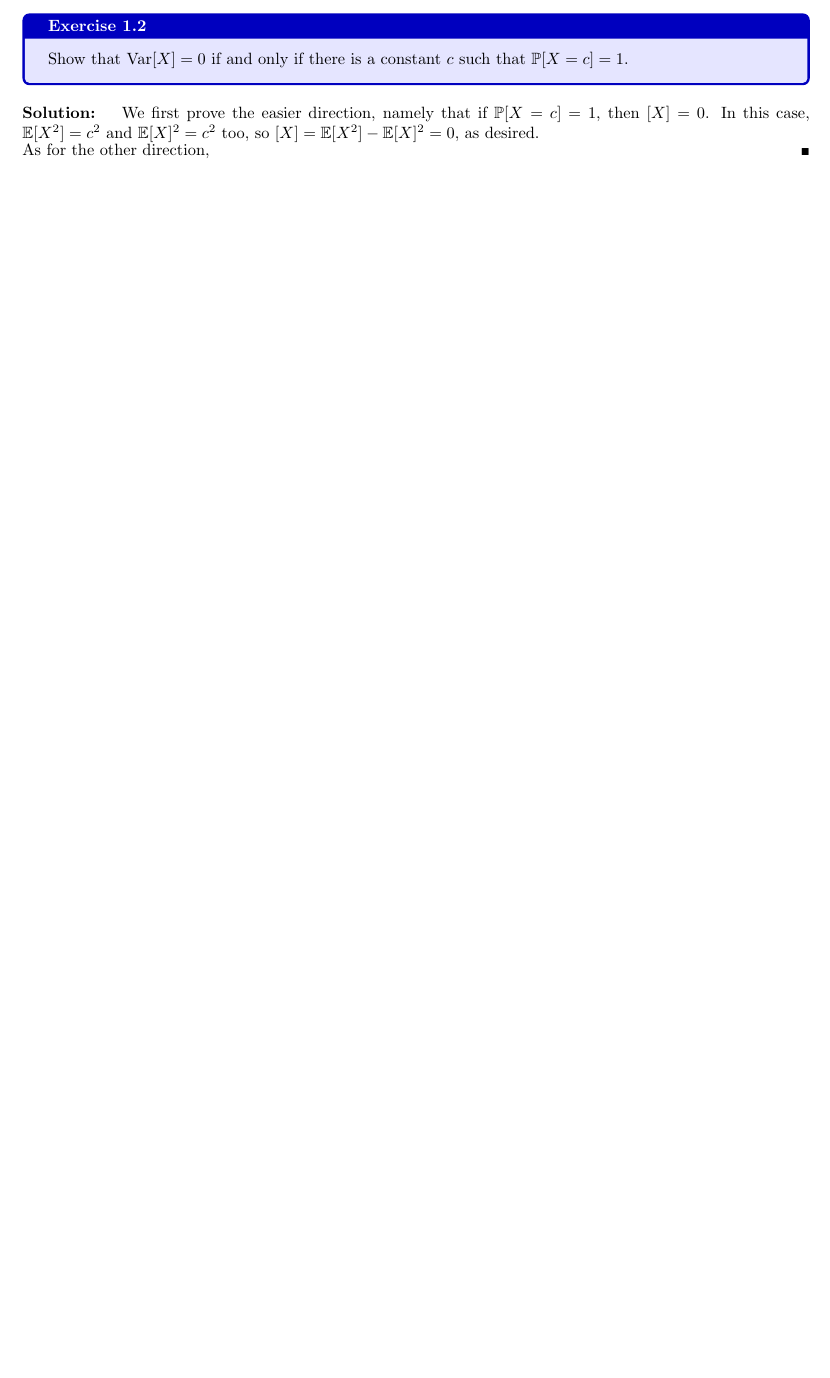
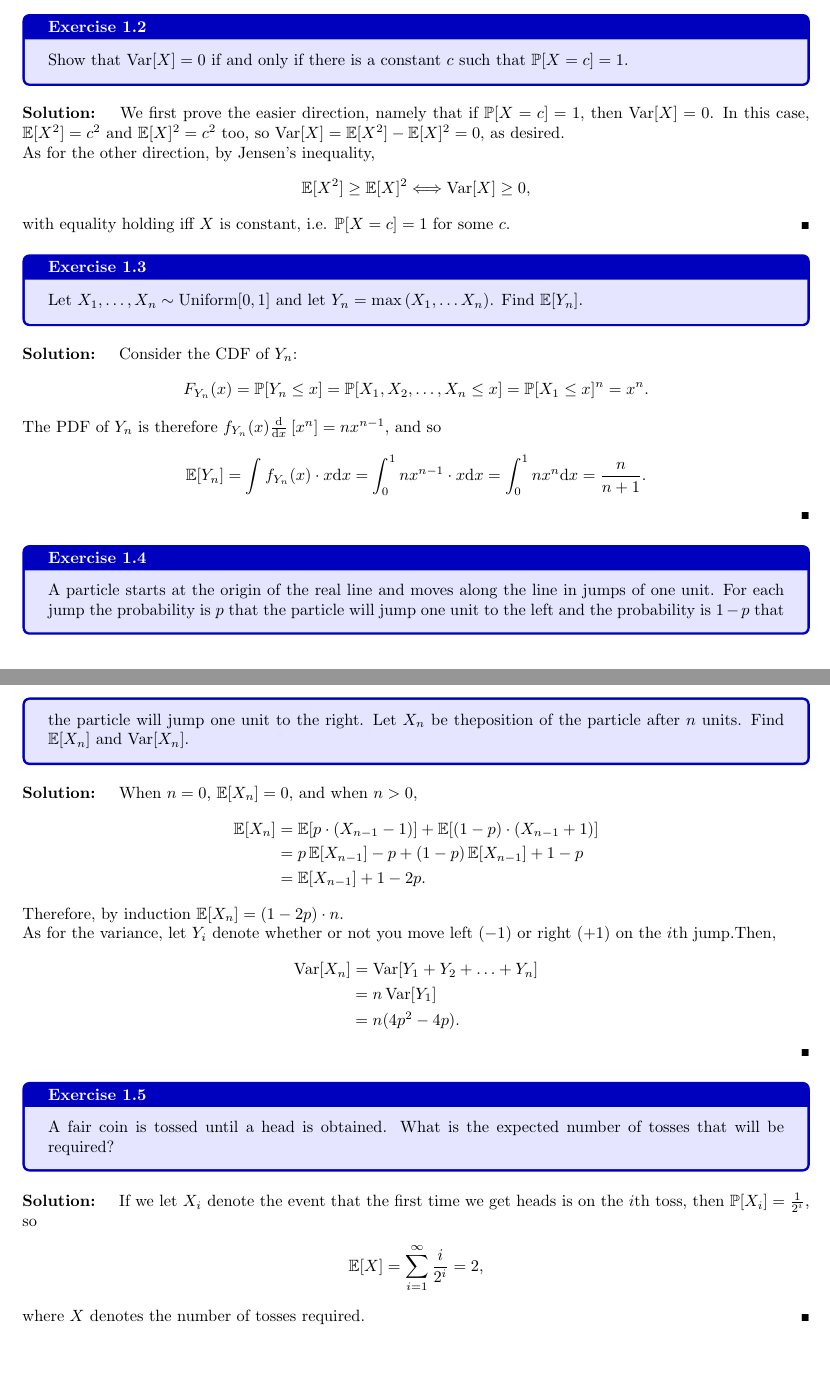
Before and after one commit to MariaChrysafis/Schoolwork, a LaTeX document (18.650/textbook3/main.tex): part of the page before the commit and two parts of pages 1 and 2 of 2 after it, the two joined at a grey line, cut so that both start at the same text, the shorter picture padded with empty space. The pictures show the PDF file 18.650/textbook3/main.pdf that the author committed with the source.

Commit message:
more exercises

```diff
--- a/18.650/textbook3/main.tex
+++ b/18.650/textbook3/main.tex
@@ -22,8 +22,54 @@
 	Show that $\Var[X] = 0$ if and only if there is a constant $c$ such that $\Prob[X = c]= 1.$
 \end{Exercise}
 \begin{Solution}
-	We first prove the easier direction, namely that if $\Prob[X = c] = 1$, then $\V[X] = 0$. In this case, $\E[X^2] = c^2$ and $\E[X]^2 = c^2$ too, so $\V[X] = \E[X^2] - \E[X]^2 = 0$, as desired.
+	We first prove the easier direction, namely that if $\Prob[X = c] = 1$, then $\Var[X] = 0$. In this case, $\E[X^2] = c^2$ and $\E[X]^2 = c^2$ too, so $\Var[X] = \E[X^2] - \E[X]^2 = 0$, as desired.
 
-	As for the other direction,
+	As for the other direction, by Jensen's inequality,
+	\begin{align*}
+		\mathbb{E}[X^2] \ge \mathbb{E}[X]^2 \Longleftrightarrow \Var[X] \ge 0,
+	\end{align*}
+	with equality holding iff $X$ is constant, i.e. $\Prob[X = c] = 1$ for some $c$.
+\end{Solution}
+\begin{Exercise}
+	Let $X_1, \ldots , X_n \sim \Unif[0, 1]$ and let $Y_n = \max \left( X_1, \ldots X_n \right)$. Find $\mathbb{E}[Y_n]$.
+\end{Exercise}
+\begin{Solution}
+	Consider the CDF of $Y_n$:
+	\begin{align*}
+		F_{Y_n}(x) = \Prob[Y_n \le x] = \Prob [X_1, X_2, \ldots, X_n \le x] = \Prob [X_1 \le x]^n = x^n.
+	\end{align*}
+	The PDF of $Y_n$ is therefore $f_{Y_n}(x)\frac{\dd}{\dd x} \left[ x^n \right] = n x^{n - 1}$, and so
+	\begin{align*}
+		\E[Y_n] = \int f_{Y_n}(x) \cdot x \dd x = \int_0^{1} n x^{n - 1} \cdot x \dd x= \int_0^1 nx^n \dd x = \frac{n}{n + 1}.
+	\end{align*}
+\end{Solution}
+\begin{Exercise}
+	A particle starts at the origin of the real line and moves along the line in jumps of one unit. For each jump the probability is $p$ that the particle will jump one unit to the left and the probability is $1 - p$ that the particle will jump one unit to the right. Let $X_n$ be theposition of the particle after $n$ units. Find $\E[X_n]$ and $\Var[X_n]$.
+\end{Exercise}
+\begin{Solution}
+	When $n = 0$, $\E[X_n] = 0$, and when $n > 0$,
+	\begin{align*}
+		\E[X_n] &= \E[p \cdot (X_{n - 1} - 1)] + \E[(1 - p) \cdot (X_{n - 1} + 1)]
+		     \\ &= p \E[X_{n - 1}] - p + (1 - p) \E[X_{n - 1}] + 1 - p
+		     \\ &= \E[X_{n - 1}] + 1 - 2p.
+	\end{align*}
+	Therefore, by induction $\E[X_n] = (1 - 2p) \cdot n.$
+
+	As for the variance, let $Y_i$ denote whether or not you move left ($-1$) or right ($+1$) on the $i$th jump.Then,
+	\begin{align*}
+		\Var[X_n] &= \Var[Y_1 + Y_2 + \ldots + Y_n]
+		       \\ &= n \Var[Y_1]
+		       \\ &= n (4p^2 - 4p).
+	\end{align*}
+\end{Solution}
+\begin{Exercise}
+	A fair coin is tossed until a head is obtained. What is the expected number of tosses that will be required?
+\end{Exercise}
+\begin{Solution}
+	If we let $X_i$ denote the event that the first time we get heads is on the $i$th toss, then $\Prob[X_i] = \frac{1}{2^i}$, so
+	\begin{align*}
+		\E[X] = \sum_{i = 1}^{\infty} \frac{i}{2^i} = 2,
+	\end{align*}
+	where $X$ denotes the number of tosses required.
 \end{Solution}
 \end{document}
```
Also changed, not shown: 18.650/chrysafis.sty (+1 -0 lines), 18.650/textbook3/main.pdf, 7 other files.
